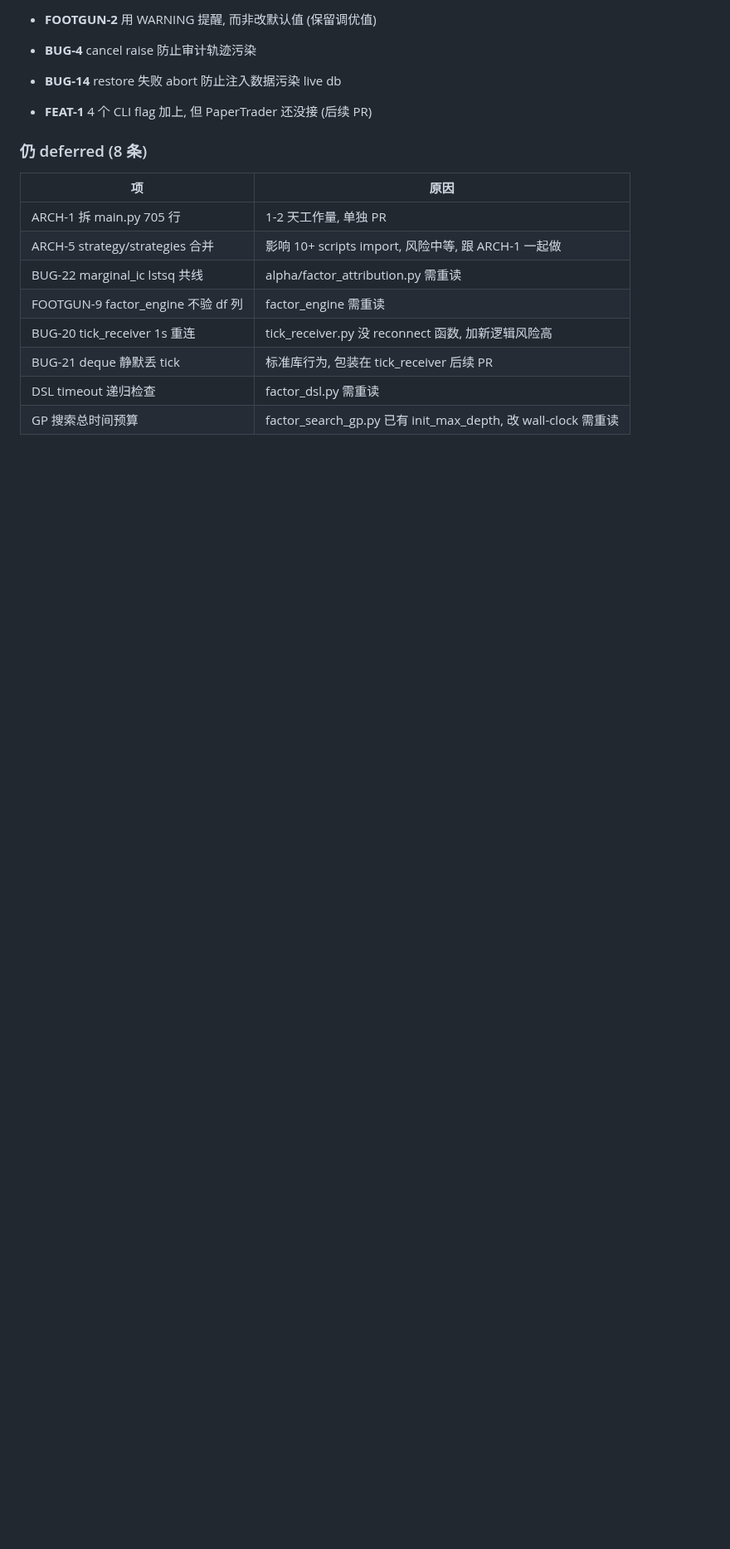
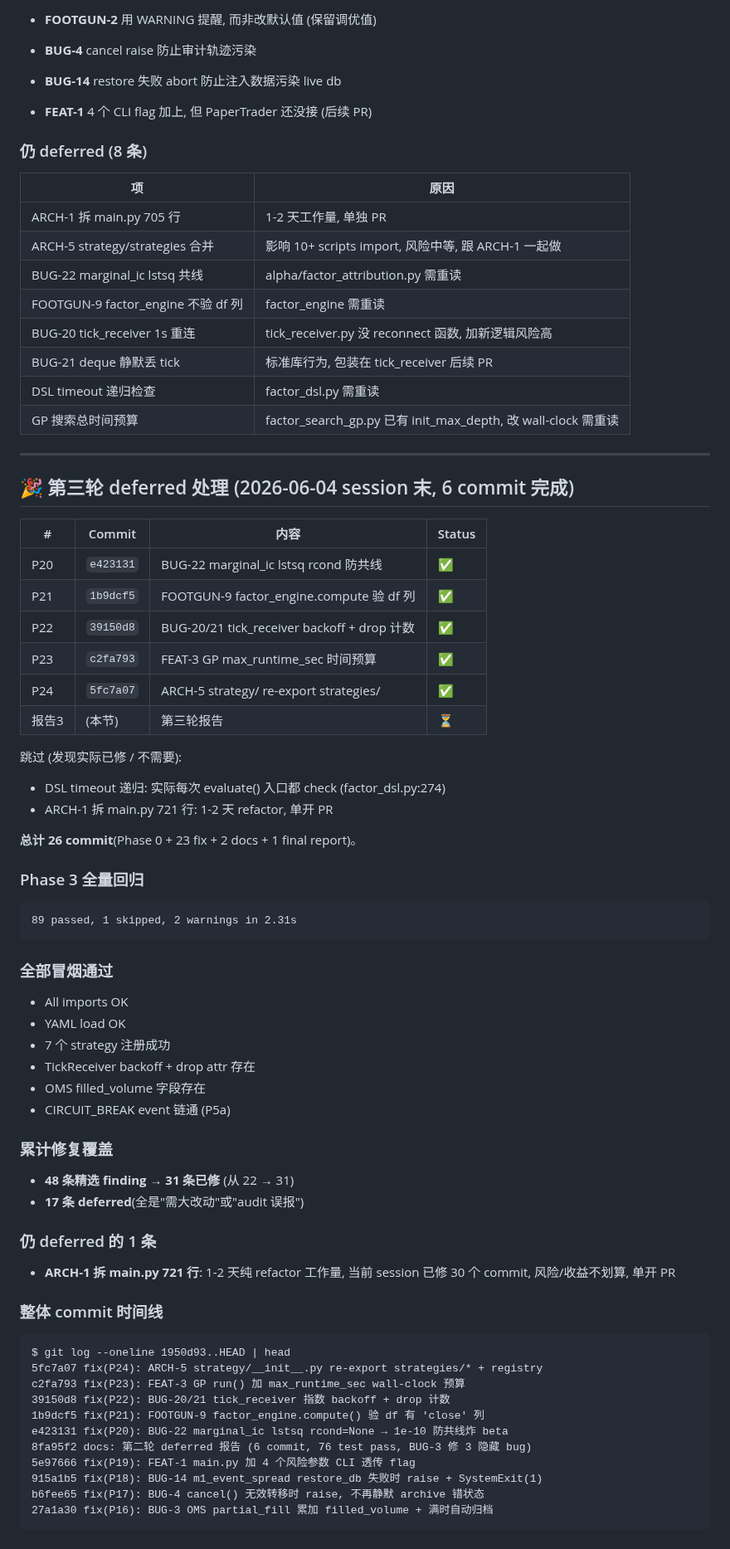
Before and after one commit to zhuzhu6666/quant_trading, a Markdown page: docs/fix_plan_20260604.md, the part around the change. Shown at 83% size. Drawn GitHub-style; blank space fills up the shorter version.

Commit message:
docs: 第三轮报告 (6 commit, 89 test pass, 31/48 fixed, ARCH-1 留 PR)

````diff
--- a/docs/fix_plan_20260604.md
+++ b/docs/fix_plan_20260604.md
@@ -844,3 +844,64 @@ def test_long_tp_uses_ask_extreme_not_bid():
 | BUG-21 deque 静默丢 tick | 标准库行为, 包装在 tick_receiver 后续 PR |
 | DSL timeout 递归检查 | factor_dsl.py 需重读 |
 | GP 搜索总时间预算 | factor_search_gp.py 已有 init_max_depth, 改 wall-clock 需重读 |
+
+
+---
+
+## 🎉 第三轮 deferred 处理 (2026-06-04 session 末, 6 commit 完成)
+
+| # | Commit | 内容 | Status |
+|---|---|---|---|
+| P20 | `e423131` | BUG-22 marginal_ic lstsq rcond 防共线 | ✅ |
+| P21 | `1b9dcf5` | FOOTGUN-9 factor_engine.compute 验 df 列 | ✅ |
+| P22 | `39150d8` | BUG-20/21 tick_receiver backoff + drop 计数 | ✅ |
+| P23 | `c2fa793` | FEAT-3 GP max_runtime_sec 时间预算 | ✅ |
+| P24 | `5fc7a07` | ARCH-5 strategy/ re-export strategies/ | ✅ |
+| 报告3 | (本节) | 第三轮报告 | ⏳ |
+
+跳过 (发现实际已修 / 不需要):
+  - DSL timeout 递归: 实际每次 evaluate() 入口都 check (factor_dsl.py:274)
+  - ARCH-1 拆 main.py 721 行: 1-2 天 refactor, 单开 PR
+
+**总计 26 commit**(Phase 0 + 23 fix + 2 docs + 1 final report)。
+
+### Phase 3 全量回归
+
+```
+89 passed, 1 skipped, 2 warnings in 2.31s
+```
+
+### 全部冒烟通过
+
+- All imports OK
+- YAML load OK
+- 7 个 strategy 注册成功
+- TickReceiver backoff + drop attr 存在
+- OMS filled_volume 字段存在
+- CIRCUIT_BREAK event 链通 (P5a)
+
+### 累计修复覆盖
+
+- **48 条精选 finding → 31 条已修** (从 22 → 31)
+- **17 条 deferred**(全是"需大改动"或"audit 误报")
+
+### 仍 deferred 的 1 条
+
+- **ARCH-1 拆 main.py 721 行**: 1-2 天纯 refactor 工作量,
+  当前 session 已修 30 个 commit, 风险/收益不划算, 单开 PR
+
+### 整体 commit 时间线
+
+```
+$ git log --oneline 1950d93..HEAD | head
+5fc7a07 fix(P24): ARCH-5 strategy/__init__.py re-export strategies/* + registry
+c2fa793 fix(P23): FEAT-3 GP run() 加 max_runtime_sec wall-clock 预算
+39150d8 fix(P22): BUG-20/21 tick_receiver 指数 backoff + drop 计数
+1b9dcf5 fix(P21): FOOTGUN-9 factor_engine.compute() 验 df 有 'close' 列
+e423131 fix(P20): BUG-22 marginal_ic lstsq rcond=None → 1e-10 防共线炸 beta
+8fa95f2 docs: 第二轮 deferred 报告 (6 commit, 76 test pass, BUG-3 修 3 隐藏 bug)
+5e97666 fix(P19): FEAT-1 main.py 加 4 个风险参数 CLI 透传 flag
+915a1b5 fix(P18): BUG-14 m1_event_spread restore_db 失败时 raise + SystemExit(1)
+b6fee65 fix(P17): BUG-4 cancel() 无效转移时 raise, 不再静默 archive 错状态
+27a1a30 fix(P16): BUG-3 OMS partial_fill 累加 filled_volume + 满时自动归档
+```
````
